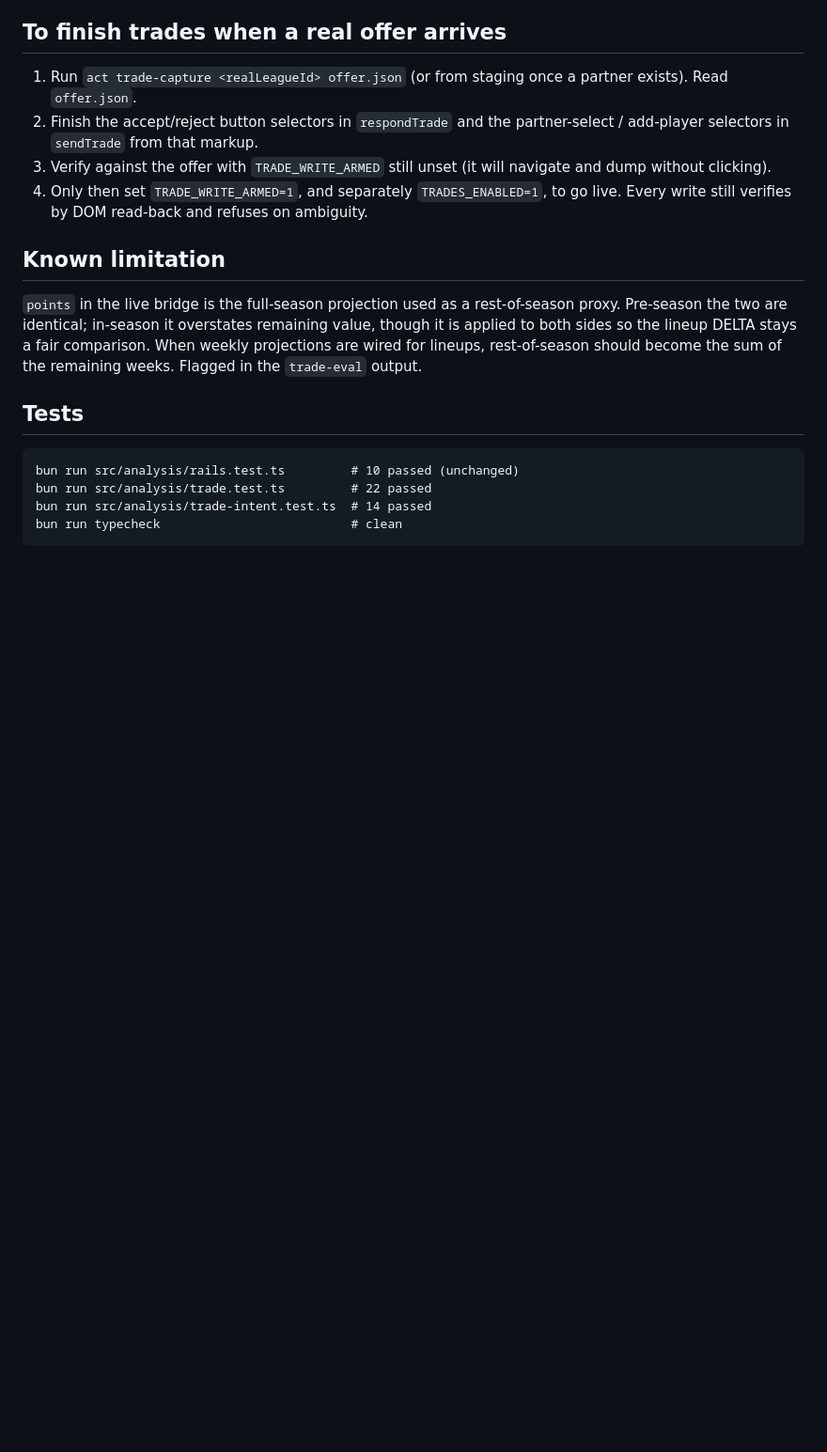
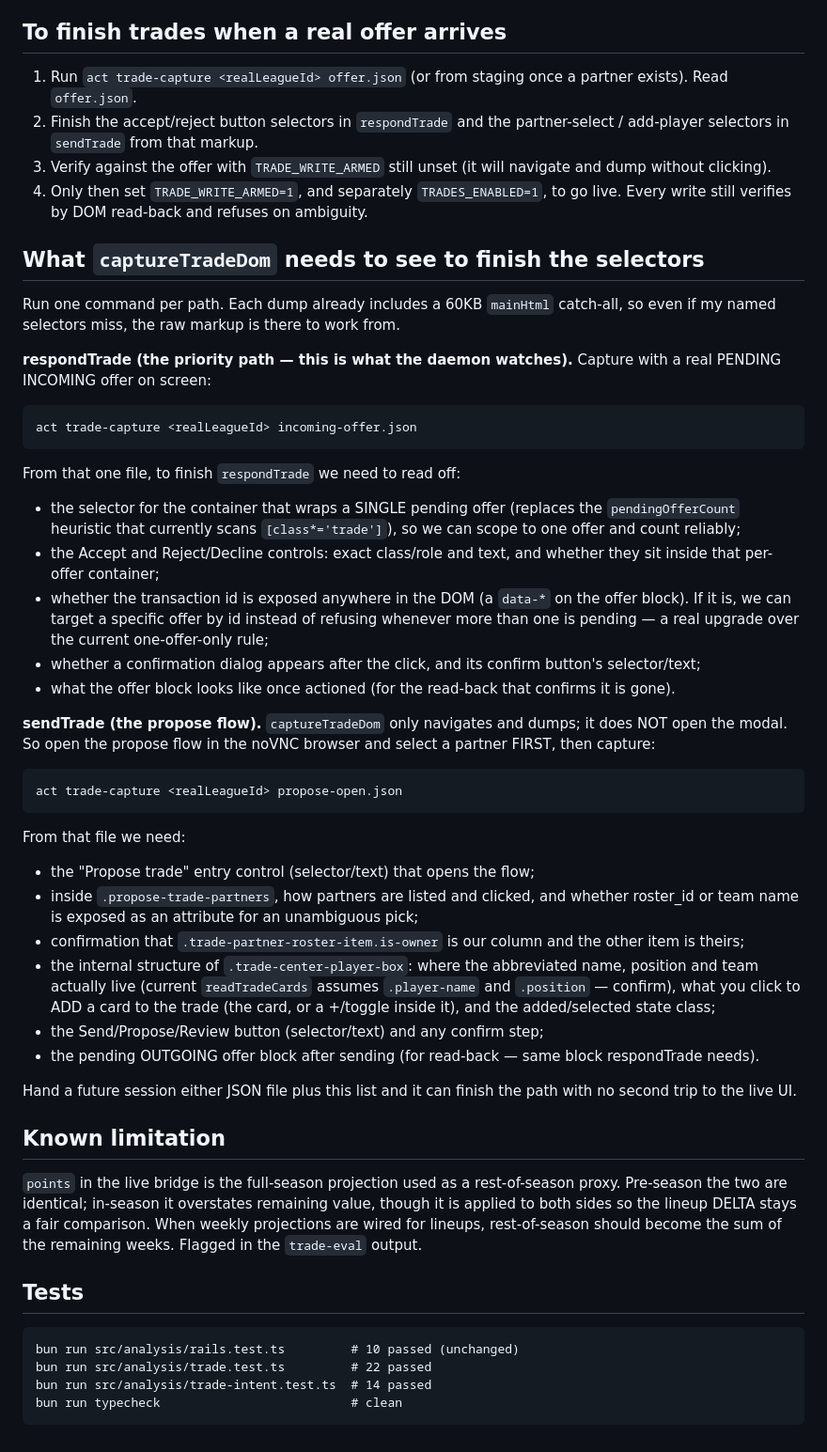
Before and after one commit to Filip-Kin/sleeper-coach, a Markdown page: SUMMARY.md, the part around the change. Shown at 94% size. Drawn GitHub-style; blank space fills up the shorter version.

Commit message:
SUMMARY: capture checklist for finishing the trade selectors

```diff
--- a/SUMMARY.md
+++ b/SUMMARY.md
@@ -74,6 +74,55 @@ daemon's agent should defer to. It only reads; it never accepts, rejects or send
 4. Only then set `TRADE_WRITE_ARMED=1`, and separately `TRADES_ENABLED=1`, to go
    live. Every write still verifies by DOM read-back and refuses on ambiguity.
 
+## What `captureTradeDom` needs to see to finish the selectors
+
+Run one command per path. Each dump already includes a 60KB `mainHtml` catch-all,
+so even if my named selectors miss, the raw markup is there to work from.
+
+**respondTrade (the priority path — this is what the daemon watches).** Capture
+with a real PENDING INCOMING offer on screen:
+
+    act trade-capture <realLeagueId> incoming-offer.json
+
+From that one file, to finish `respondTrade` we need to read off:
+- the selector for the container that wraps a SINGLE pending offer (replaces the
+  `pendingOfferCount` heuristic that currently scans `[class*='trade']`), so we
+  can scope to one offer and count reliably;
+- the Accept and Reject/Decline controls: exact class/role and text, and whether
+  they sit inside that per-offer container;
+- whether the transaction id is exposed anywhere in the DOM (a `data-*` on the
+  offer block). If it is, we can target a specific offer by id instead of
+  refusing whenever more than one is pending — a real upgrade over the current
+  one-offer-only rule;
+- whether a confirmation dialog appears after the click, and its confirm
+  button's selector/text;
+- what the offer block looks like once actioned (for the read-back that confirms
+  it is gone).
+
+**sendTrade (the propose flow).** `captureTradeDom` only navigates and dumps; it
+does NOT open the modal. So open the propose flow in the noVNC browser and select
+a partner FIRST, then capture:
+
+    act trade-capture <realLeagueId> propose-open.json
+
+From that file we need:
+- the "Propose trade" entry control (selector/text) that opens the flow;
+- inside `.propose-trade-partners`, how partners are listed and clicked, and
+  whether roster_id or team name is exposed as an attribute for an unambiguous
+  pick;
+- confirmation that `.trade-partner-roster-item.is-owner` is our column and the
+  other item is theirs;
+- the internal structure of `.trade-center-player-box`: where the abbreviated
+  name, position and team actually live (current `readTradeCards` assumes
+  `.player-name` and `.position` — confirm), what you click to ADD a card to the
+  trade (the card, or a +/toggle inside it), and the added/selected state class;
+- the Send/Propose/Review button (selector/text) and any confirm step;
+- the pending OUTGOING offer block after sending (for read-back — same block
+  respondTrade needs).
+
+Hand a future session either JSON file plus this list and it can finish the path
+with no second trip to the live UI.
+
 ## Known limitation
 
 `points` in the live bridge is the full-season projection used as a
```
